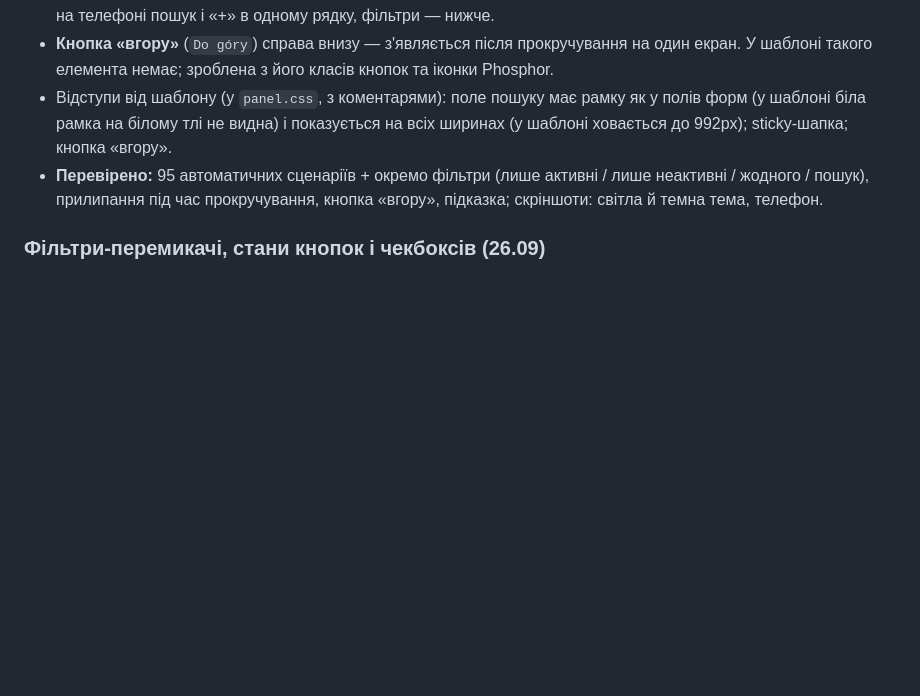
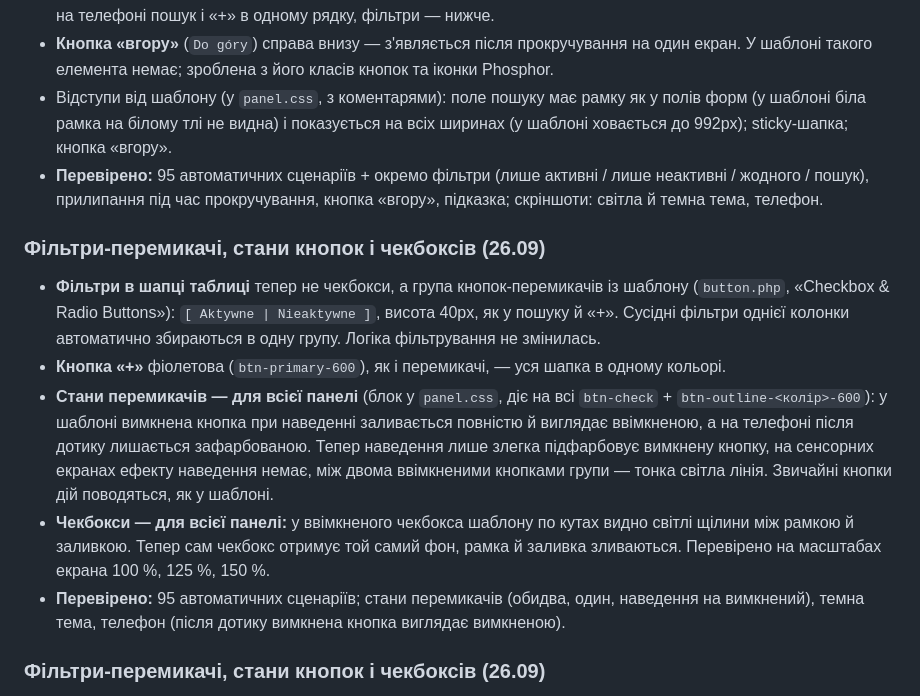
Before and after one commit to oidesign-base/ki-base, a Markdown page: LOG.md, the part around the change. Rendered like a GitHub page; blank space fills up the shorter version.

```diff
--- a/LOG.md
+++ b/LOG.md
@@ -17,6 +17,14 @@
 - **Кнопка «вгору»** (`Do góry`) справа внизу — з'являється після прокручування на один екран. У шаблоні такого елемента немає; зроблена з його класів кнопок та іконки Phosphor.
 - Відступи від шаблону (у `panel.css`, з коментарями): поле пошуку має рамку як у полів форм (у шаблоні біла рамка на білому тлі не видна) і показується на всіх ширинах (у шаблоні ховається до 992px); sticky-шапка; кнопка «вгору».
 - **Перевірено:** 95 автоматичних сценаріїв + окремо фільтри (лише активні / лише неактивні / жодного / пошук), прилипання під час прокручування, кнопка «вгору», підказка; скріншоти: світла й темна тема, телефон.
+
+### Фільтри-перемикачі, стани кнопок і чекбоксів (26.09)
+
+- **Фільтри в шапці таблиці** тепер не чекбокси, а група кнопок-перемикачів із шаблону (`button.php`, «Checkbox & Radio Buttons»): `[ Aktywne | Nieaktywne ]`, висота 40px, як у пошуку й «+». Сусідні фільтри однієї колонки автоматично збираються в одну групу. Логіка фільтрування не змінилась.
+- **Кнопка «+»** фіолетова (`btn-primary-600`), як і перемикачі, — уся шапка в одному кольорі.
+- **Стани перемикачів — для всієї панелі** (блок у `panel.css`, діє на всі `btn-check` + `btn-outline-<колір>-600`): у шаблоні вимкнена кнопка при наведенні заливається повністю й виглядає ввімкненою, а на телефоні після дотику лишається зафарбованою. Тепер наведення лише злегка підфарбовує вимкнену кнопку, на сенсорних екранах ефекту наведення немає, між двома ввімкненими кнопками групи — тонка світла лінія. Звичайні кнопки дій поводяться, як у шаблоні.
+- **Чекбокси — для всієї панелі:** у ввімкненого чекбокса шаблону по кутах видно світлі щілини між рамкою й заливкою. Тепер сам чекбокс отримує той самий фон, рамка й заливка зливаються. Перевірено на масштабах екрана 100 %, 125 %, 150 %.
+- **Перевірено:** 95 автоматичних сценаріїв; стани перемикачів (обидва, один, наведення на вимкнений), темна тема, телефон (після дотику вимкнена кнопка виглядає вимкненою).
 
 ### Фільтри-перемикачі, стани кнопок і чекбоксів (26.09)
 
```
